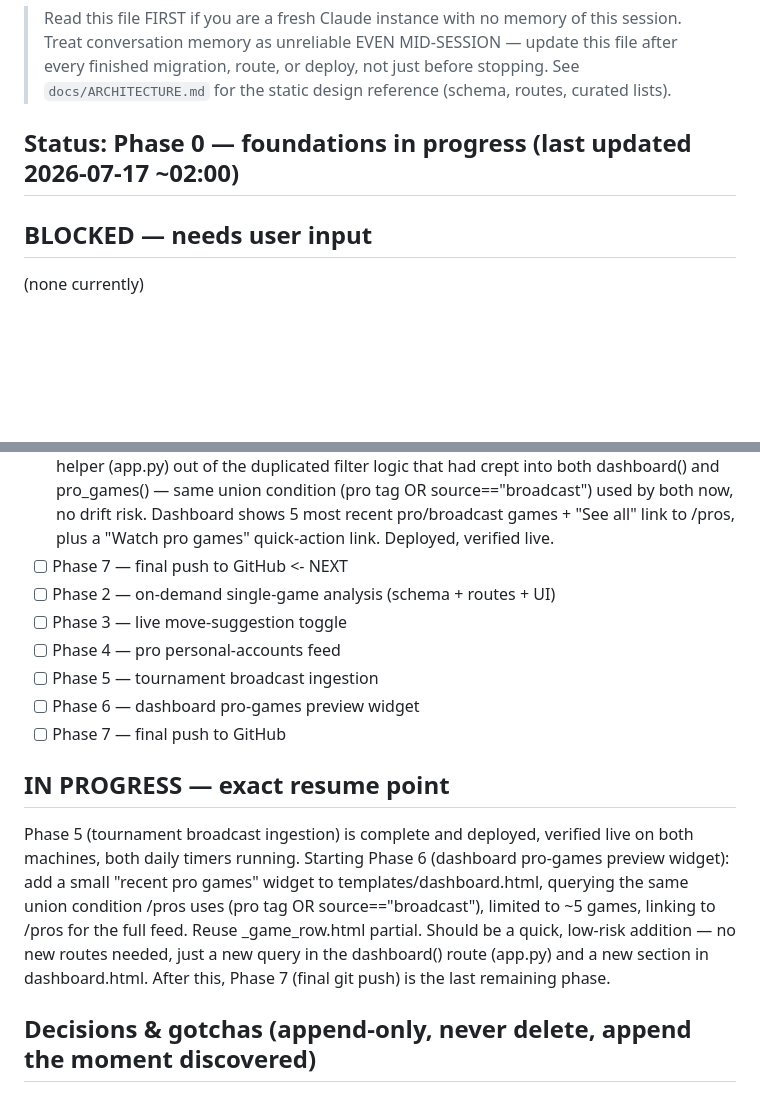
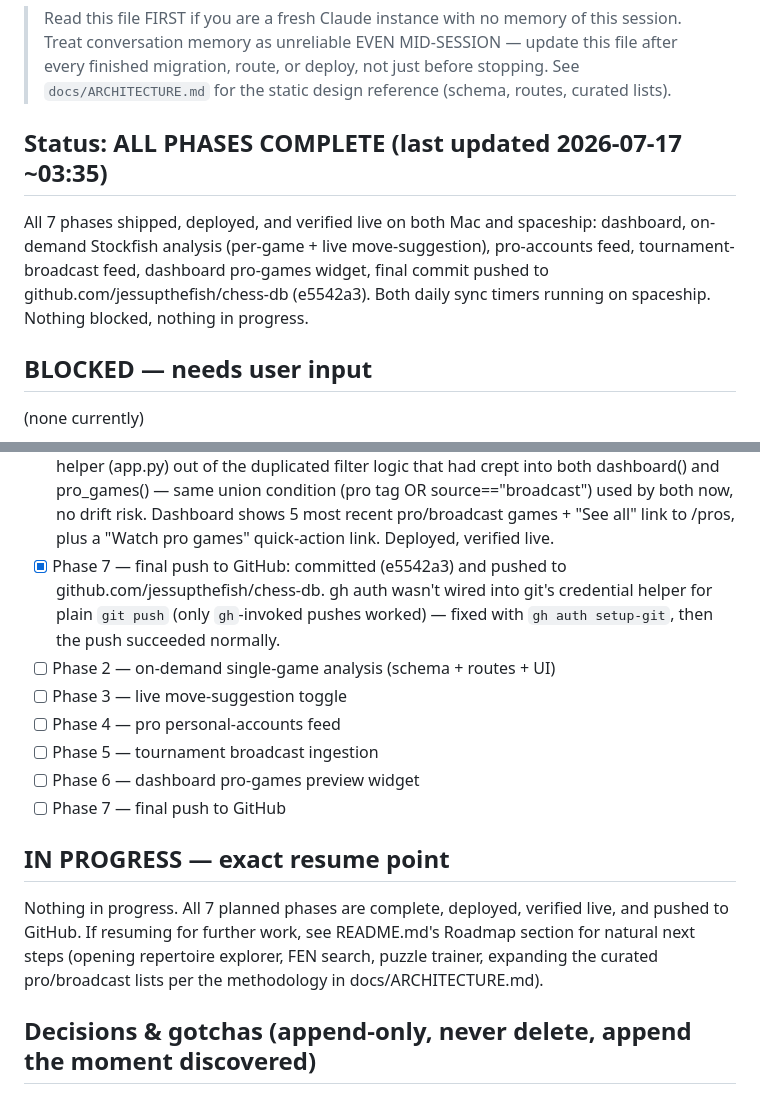
Before and after one commit to jessupthefish/chess-db, a Markdown page: BUILD_LOG.md, 2 parts joined by grey strips. Drawn GitHub-style; blank space fills up the shorter version.

Commit message:
Mark BUILD_LOG.md complete — all 7 phases shipped
Co-Authored-By: Claude Sonnet 5 <noreply@anthropic.com>

```diff
--- a/BUILD_LOG.md
+++ b/BUILD_LOG.md
@@ -5,7 +5,13 @@
 > file after every finished migration, route, or deploy, not just before stopping.
 > See `docs/ARCHITECTURE.md` for the static design reference (schema, routes, curated lists).
 
-## Status: Phase 0 — foundations in progress (last updated 2026-07-17 ~02:00)
+## Status: ALL PHASES COMPLETE (last updated 2026-07-17 ~03:35)
+
+All 7 phases shipped, deployed, and verified live on both Mac and spaceship:
+dashboard, on-demand Stockfish analysis (per-game + live move-suggestion),
+pro-accounts feed, tournament-broadcast feed, dashboard pro-games widget,
+final commit pushed to github.com/jessupthefish/chess-db (e5542a3). Both
+daily sync timers running on spaceship. Nothing blocked, nothing in progress.
 
 ## BLOCKED — needs user input
 (none currently)
@@ -101,7 +107,10 @@
       used by both now, no drift risk. Dashboard shows 5 most recent pro/broadcast games
       + "See all" link to /pros, plus a "Watch pro games" quick-action link. Deployed,
       verified live.
-- [ ] Phase 7 — final push to GitHub  <- NEXT
+- [x] Phase 7 — final push to GitHub: committed (e5542a3) and pushed to
+      github.com/jessupthefish/chess-db. gh auth wasn't wired into git's credential
+      helper for plain `git push` (only `gh`-invoked pushes worked) — fixed with
+      `gh auth setup-git`, then the push succeeded normally.
 - [ ] Phase 2 — on-demand single-game analysis (schema + routes + UI)
 - [ ] Phase 3 — live move-suggestion toggle
 - [ ] Phase 4 — pro personal-accounts feed
@@ -110,14 +119,10 @@
 - [ ] Phase 7 — final push to GitHub
 
 ## IN PROGRESS — exact resume point
-Phase 5 (tournament broadcast ingestion) is complete and deployed, verified live on both
-machines, both daily timers running. Starting Phase 6 (dashboard pro-games preview
-widget): add a small "recent pro games" widget to templates/dashboard.html, querying the
-same union condition /pros uses (pro tag OR source=="broadcast"), limited to ~5 games,
-linking to /pros for the full feed. Reuse _game_row.html partial. Should be a quick,
-low-risk addition — no new routes needed, just a new query in the dashboard() route
-(app.py) and a new section in dashboard.html. After this, Phase 7 (final git push) is
-the last remaining phase.
+Nothing in progress. All 7 planned phases are complete, deployed, verified live, and
+pushed to GitHub. If resuming for further work, see README.md's Roadmap section for
+natural next steps (opening repertoire explorer, FEN search, puzzle trainer, expanding
+the curated pro/broadcast lists per the methodology in docs/ARCHITECTURE.md).
 
 ## Decisions & gotchas (append-only, never delete, append the moment discovered)
 - 2026-07-17: db.create_all() doesn't ALTER existing tables — future column additions
```
